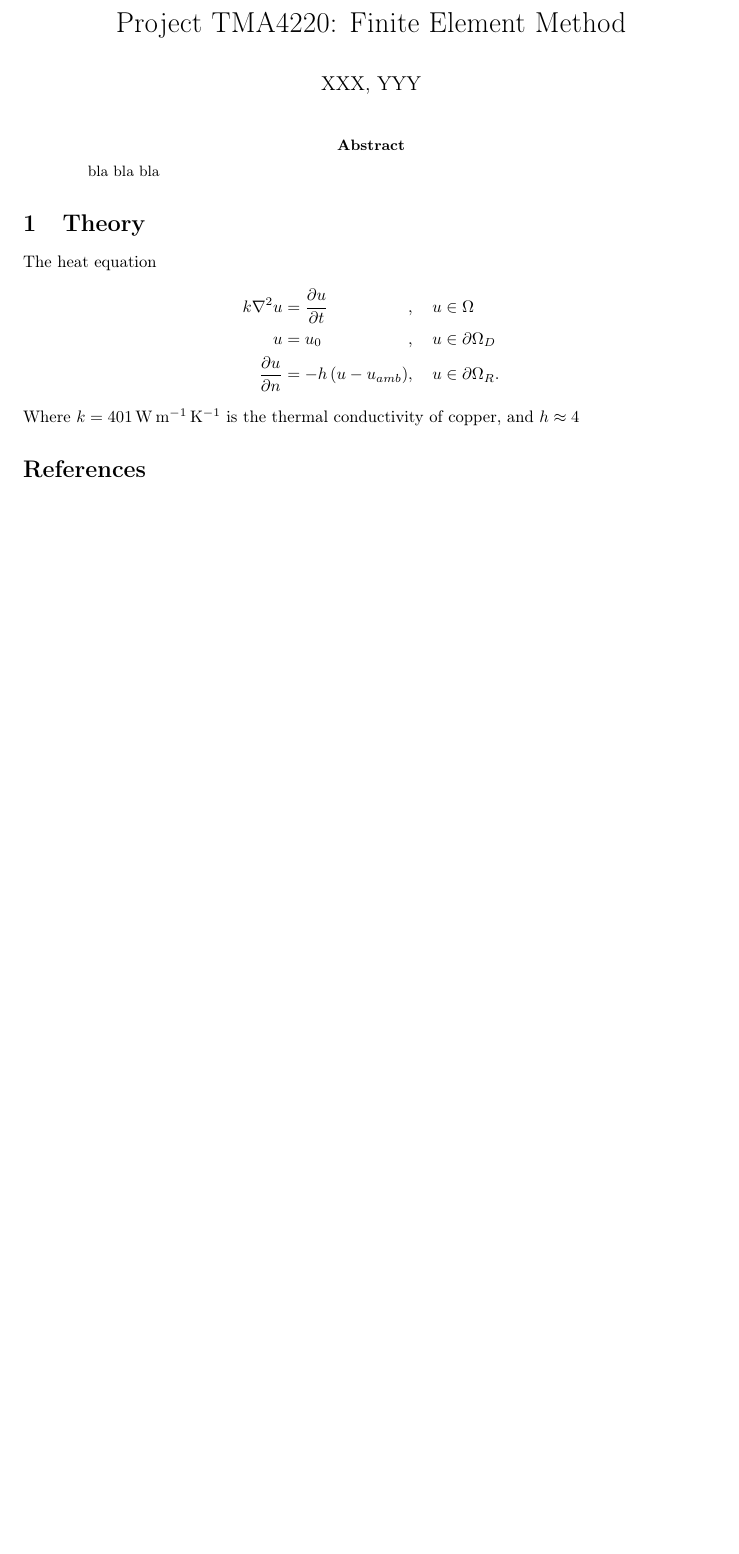
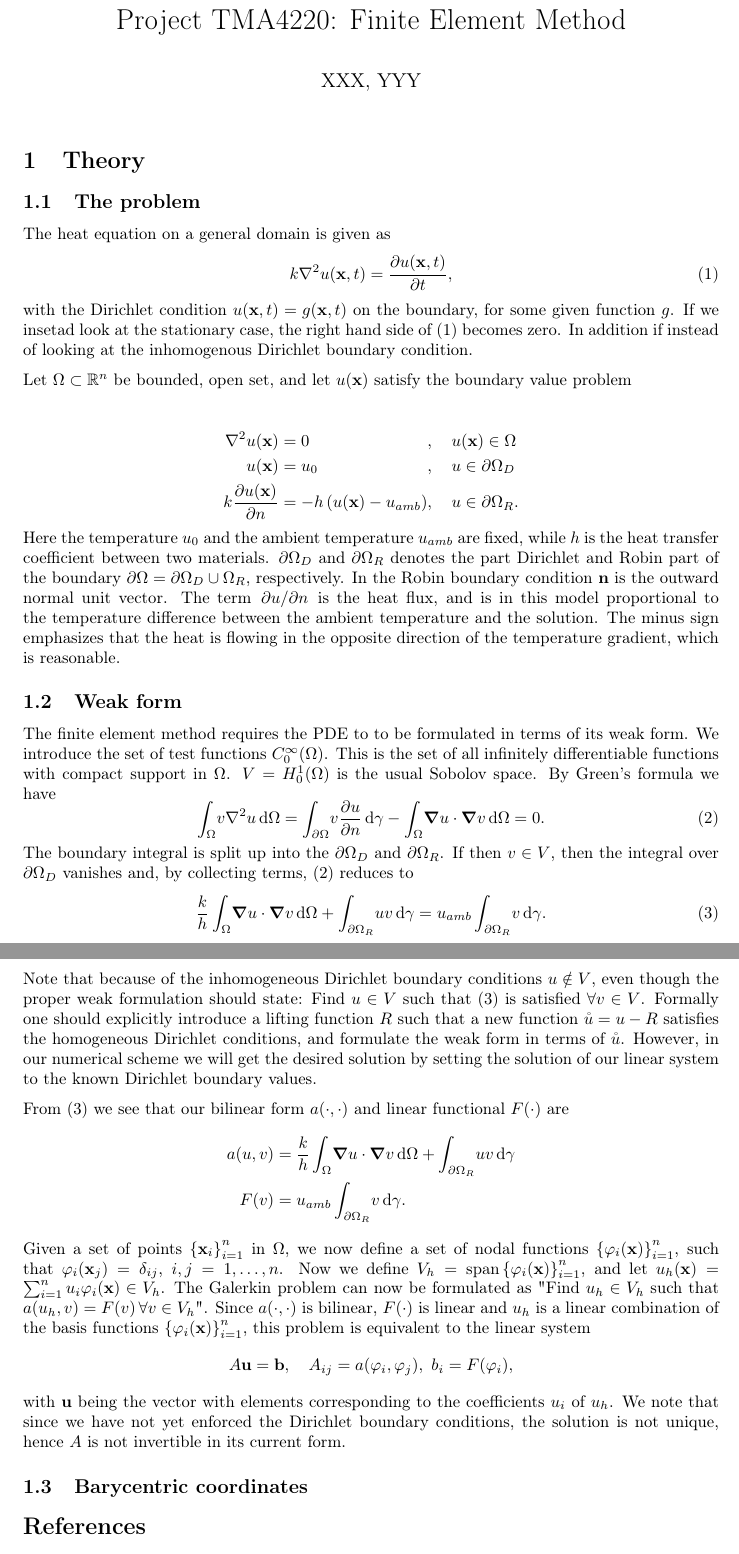
Before and after one commit to N3on1x/tma4220-project, a LaTeX paper (LaTeX/main/main.tex, which reads LaTeX/sections/theory.tex): part of the page before the commit and two parts of pages 1 and 2 of 2 after it, the two joined at a grey line, cut so that both start at the same text, the shorter picture padded with empty space. Compiled offline with pdfLaTeX.

Commit message:
skrev en del på teorien og la til filene til de andre avsnittene.

```diff
--- a/LaTeX/main/main.tex
+++ b/LaTeX/main/main.tex
@@ -24,10 +24,13 @@
 \begin{document}
 \maketitle
 
-\input{../sections/abstract}
+%\input{../sections/abstract}
 %\input{../sections/introduction}
 \input{../sections/theory}
+%\input{../sections/numerical_implementation}
+%\input{../sections/results_and_discussion}
 %\input{../sections/conclusion}
+
 \nocite{*}
 \bibliography{../bibl}
 \bibliographystyle{plain}
--- a/LaTeX/sections/theory.tex
+++ b/LaTeX/sections/theory.tex
@@ -1,9 +1,47 @@
 % !TEX root = ../main/main.tex
 \section{Theory}
-The heat equation
+\subsection{The problem}
+The heat equation on a general domain is given as
+\begin{equation}
+	k\laplacian{u(\vb{x},t)} = \pdv{u(\vb{x},t)}{t}
+	\label{eq:gen_heat_eq},
+\end{equation}
+with the Dirichlet condition $u(\vb{x},t) = g(\vb{x},t)$ on the boundary, for some given function $g$. If we insetad look at the stationary case, the right hand side of \eqref{eq:gen_heat_eq} becomes zero. In addition if instead of looking at the inhomogenous Dirichlet boundary condition.
+
+Let $\Omega \subset \mathbb{R}^n$ be bounded, open set, and let $u(\vb{x})$ satisfy the boundary value problem
+
 \begin{alignat}{3}
-	k\laplacian{u} &= \pdv{u}{t} &&,\quad u \in \Omega \\
-	u &= u_0 &&,\quad u \in \partial\Omega_D \\
-	\pdv{u}{n} &= -h\left(u - u_{amb} \right) &&, \quad u \in \partial\Omega_R.
+	\laplacian{u(\vb{x})} &= 0 &&,\quad u(\vb{x}) \in \Omega \\
+	u(\vb{x}) &= u_0 &&,\quad u \in \partial\Omega_D \\
+	k\pdv{u(\vb{x})}{n} &= -h\left(u(\vb{x}) - u_{amb} \right) &&, \quad u \in \partial\Omega_R.
+	\label{eq:heat_bvp}
 \end{alignat}
-Where $k = \SI{401}{\watt\per\meter\per\kelvin}$ is the thermal conductivity of copper, and $h \approx 4$
+Here the temperature $u_0$ and the ambient temperature $u_{amb}$ are fixed, while $h$ is the heat transfer coefficient between two materials. $\partial\Omega_D$ and $\partial\Omega_R$ denotes the part Dirichlet and Robin part of the boundary $\partial\Omega = \partial\Omega_D\cup\Omega_R$, respectively. In the Robin boundary condition  $\vb{n}$ is the outward normal unit vector. The term $\pdv*{u}{n}$ is the heat flux, and is in this model proportional to the temperature difference between the ambient temperature and the solution. The minus sign emphasizes that the heat is flowing in the opposite direction of the temperature gradient, which is reasonable.
+
+\subsection{Weak form}
+The finite element method requires the PDE to to be formulated in terms of its weak form. We introduce the set of test functions $C_0^\infty(\Omega)$. This is the set of all infinitely differentiable functions with compact support in $\Omega$. $V = H_0^1(\Omega)$ is the usual Sobolov space. By Green's formula we have
+\begin{equation}
+	\int_\Omega \! v\laplacian{u} \, \mathrm{d}\Omega = \int_{\partial\Omega} \! v\pdv{u}{n} \, \mathrm{d}\gamma -  \int_\Omega \! \grad{u}\cdot\grad{v} \, \mathrm{d}\Omega = 0
+	\label{eq:green}.
+\end{equation}
+The boundary integral is split up into the $\partial\Omega_D$ and $\partial\Omega_R$. If then $v \in V$, then the integral over $\partial\Omega_D$ vanishes and, by collecting terms, \eqref{eq:green} reduces to
+\begin{equation}
+	\frac{k}{h}\int_\Omega \! \grad{u}\cdot\grad{v} \, \mathrm{d}\Omega + \int_{\partial\Omega_R} \! uv\, \mathrm{d}\gamma = u_{amb}\int_{\partial\Omega_R} \! v \, \mathrm{d}\gamma.
+	\label{eq:weak_form}
+\end{equation}
+Note that because of the inhomogeneous Dirichlet boundary conditions $u \notin V$, even though the proper weak formulation should state: Find $u \in V$ such that \eqref{eq:weak_form} is satisfied $\forall v \in V$. Formally one should explicitly introduce a lifting function $R$ such that a new function $\mathring{u} = u - R$ satisfies the homogeneous Dirichlet conditions, and formulate the weak form in terms of $\mathring{u}$. However, in our numerical scheme we will get the desired solution by setting the solution of our linear system to the known Dirichlet boundary values.
+
+From \eqref{eq:weak_form} we see that our bilinear form $a(\cdot,\cdot)$ and linear functional $F(\cdot)$ are
+\begin{align}
+	a(u,v) &= \frac{k}{h}\int_\Omega \! \grad{u}\cdot\grad{v} \, \mathrm{d}\Omega + \int_{\partial\Omega_R} \! uv\, \mathrm{d}\gamma \\
+	F(v) &= u_{amb}\int_{\partial\Omega_R} \! v \, \mathrm{d}\gamma.
+\end{align}
+Given a set of points $\left\{\vb{x}_i\right\}_{i=1}^n$ in $\Omega$, we now define a set of nodal functions $\left\{\varphi_i(\vb{x})\right\}_{i=1}^n$, such that $\varphi_i(\vb{x}_j) = \delta_{ij}$, $i,j = 1,\dots,n$. Now we define $V_h = \operatorname{span}\left\{\varphi_i(\vb{x})\right\}_{i=1}^n$, and let $u_h(\vb{x}) = \sum_{i=1}^{n} u_i \varphi_i(\vb{x}) \in V_h$. The Galerkin problem can now be formulated as "Find $u_h \in V_h$ such that $a(u_h,v) = F(v)\, \forall v \in V_h$". Since $a(\cdot,\cdot)$ is bilinear, $F(\cdot)$ is linear and $u_h$  is a linear combination of the basis functions $\left\{\varphi_i(\vb{x})\right\}_{i=1}^n$, this problem is equivalent to the linear system
+\begin{equation}
+	A\vb{u} = \vb{b}, \quad A_{ij} = a(\varphi_i,\varphi_j), \,\, b_i = F(\varphi_i)
+	\label{eq:lin_sys},
+\end{equation}
+with $\vb{u}$ being the vector with elements corresponding to the coefficients $u_i$ of $u_h$. We note that since we have not yet enforced the Dirichlet boundary conditions, the solution is not unique, hence $A$ is not invertible in its current form.
+
+\subsection{Barycentric coordinates}
+%Where $k = \SI{401}{\watt\per\meter\per\kelvin}$ is the thermal conductivity of copper, and $h \approx 10$
```
Also changed, not shown: LaTeX/bibl.bib (+9 -0 lines), LaTeX/sections/conclusion.tex (added, +2 -0 lines), LaTeX/sections/introduction.tex (added, +2 -0 lines), LaTeX/sections/numerical_implementation.tex (added, +2 -0 lines), LaTeX/sections/results_and_discussion.tex (added, +8 -0 lines), LaTeX/main/main.pdf, LaTeX/main/main.tex (2 more changed lines), 1 other file.
